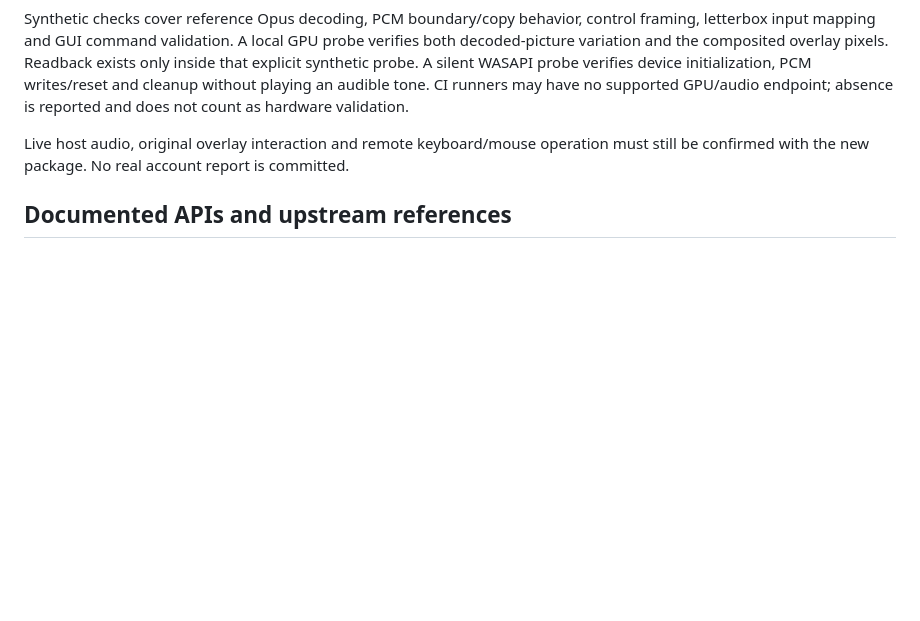
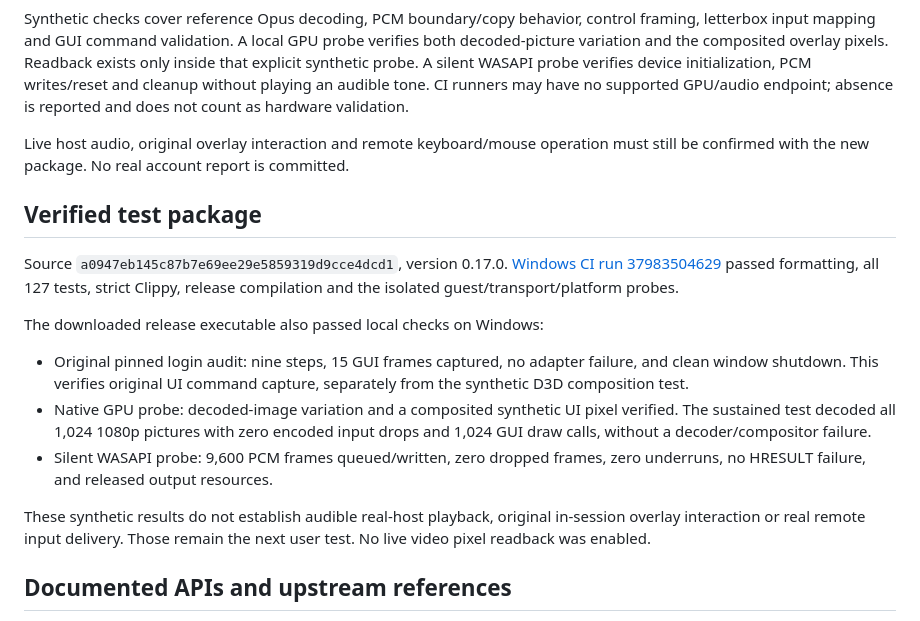
Before and after one commit to vampywiz17/ParsecWebTurn, a Markdown page: docs/NATIVE_M3N.md, the part around the change. GitHub-like rendering; blank space fills up the shorter version.

Commit message:
Record M3n release-executable CI and local audio GPU UI verification

```diff
--- a/docs/NATIVE_M3N.md
+++ b/docs/NATIVE_M3N.md
@@ -62,6 +62,28 @@ absence is reported and does not count as hardware validation.
 Live host audio, original overlay interaction and remote keyboard/mouse operation
 must still be confirmed with the new package. No real account report is committed.
 
+## Verified test package
+
+Source `a0947eb145c87b7e69ee29e5859319d9cce4dcd1`, version 0.17.0.
+[Windows CI run 37983504629](https://github.com/vampywiz17/ParsecWebTurn/actions/runs/37983504629)
+passed formatting, all 127 tests, strict Clippy, release compilation and the
+isolated guest/transport/platform probes.
+
+The downloaded release executable also passed local checks on Windows:
+
+- Original pinned login audit: nine steps, 15 GUI frames captured, no adapter
+  failure, and clean window shutdown. This verifies original UI command capture,
+  separately from the synthetic D3D composition test.
+- Native GPU probe: decoded-image variation and a composited synthetic UI pixel
+  verified. The sustained test decoded all 1,024 1080p pictures with zero encoded
+  input drops and 1,024 GUI draw calls, without a decoder/compositor failure.
+- Silent WASAPI probe: 9,600 PCM frames queued/written, zero dropped frames,
+  zero underruns, no HRESULT failure, and released output resources.
+
+These synthetic results do not establish audible real-host playback, original
+in-session overlay interaction or real remote input delivery. Those remain the
+next user test. No live video pixel readback was enabled.
+
 ## Documented APIs and upstream references
 
 - [Opus reference decoder API](https://opus-codec.org/docs/opus_api-1.6.pdf)
```
